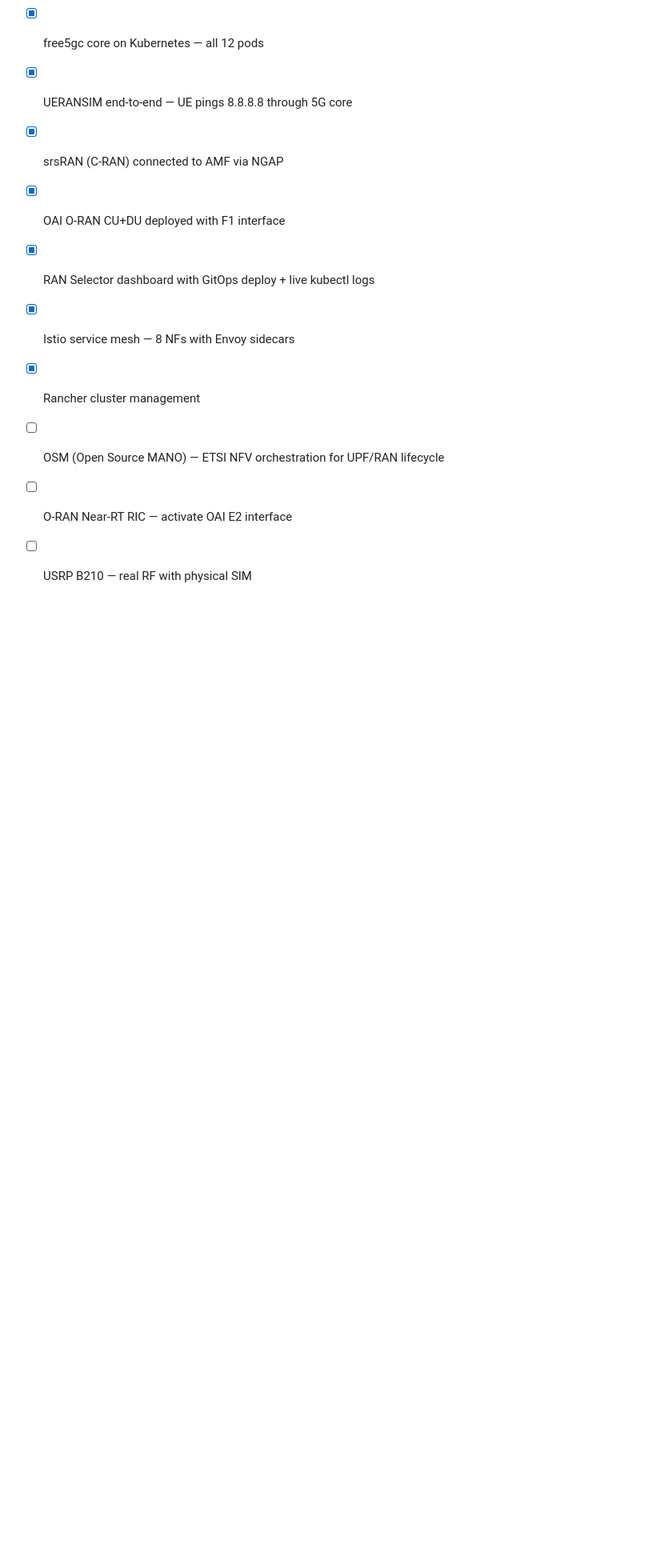
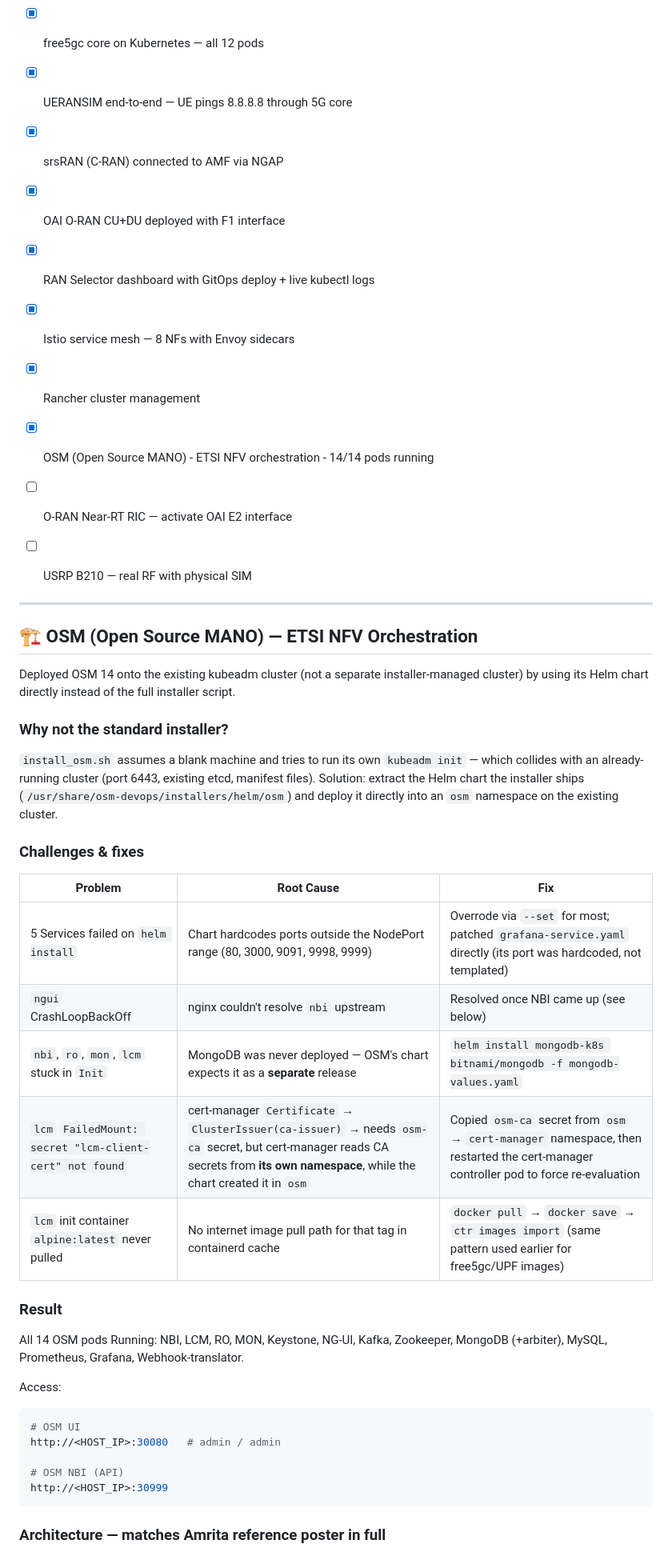
Before and after one commit to rathod9771/5g-kubernetes, a Markdown page: README.md, the part around the change. Shown at 80% size. GitHub-like rendering; blank space fills up the shorter version.

Commit message:
docs: Document OSM deployment - MongoDB dependency, cert-manager CA chain, hardcoded ports fixed

````diff
--- a/README.md
+++ b/README.md
@@ -310,6 +310,40 @@ Key integration steps:
 - [x] RAN Selector dashboard with GitOps deploy + live kubectl logs
 - [x] Istio service mesh — 8 NFs with Envoy sidecars
 - [x] Rancher cluster management
-- [ ] OSM (Open Source MANO) — ETSI NFV orchestration for UPF/RAN lifecycle
+- [x] OSM (Open Source MANO) - ETSI NFV orchestration - 14/14 pods running
 - [ ] O-RAN Near-RT RIC — activate OAI E2 interface
 - [ ] USRP B210 — real RF with physical SIM
+
+
+---
+
+## 🏗️ OSM (Open Source MANO) — ETSI NFV Orchestration
+
+Deployed OSM 14 onto the existing kubeadm cluster (not a separate installer-managed cluster) by using its Helm chart directly instead of the full installer script.
+
+### Why not the standard installer?
+`install_osm.sh` assumes a blank machine and tries to run its own `kubeadm init` — which collides with an already-running cluster (port 6443, existing etcd, manifest files). Solution: extract the Helm chart the installer ships (`/usr/share/osm-devops/installers/helm/osm`) and deploy it directly into an `osm` namespace on the existing cluster.
+
+### Challenges & fixes
+
+| Problem | Root Cause | Fix |
+|---|---|---|
+| 5 Services failed on `helm install` | Chart hardcodes ports outside the NodePort range (80, 3000, 9091, 9998, 9999) | Overrode via `--set` for most; patched `grafana-service.yaml` directly (its port was hardcoded, not templated) |
+| `ngui` CrashLoopBackOff | nginx couldn't resolve `nbi` upstream | Resolved once NBI came up (see below) |
+| `nbi`, `ro`, `mon`, `lcm` stuck in `Init` | MongoDB was never deployed — OSM's chart expects it as a **separate** release | `helm install mongodb-k8s bitnami/mongodb -f mongodb-values.yaml` |
+| `lcm` `FailedMount: secret "lcm-client-cert" not found` | cert-manager `Certificate` → `ClusterIssuer(ca-issuer)` → needs `osm-ca` secret, but cert-manager reads CA secrets from **its own namespace**, while the chart created it in `osm` | Copied `osm-ca` secret from `osm` → `cert-manager` namespace, then restarted the cert-manager controller pod to force re-evaluation |
+| `lcm` init container `alpine:latest` never pulled | No internet image pull path for that tag in containerd cache | `docker pull` → `docker save` → `ctr images import` (same pattern used earlier for free5gc/UPF images) |
+
+### Result
+All 14 OSM pods Running: NBI, LCM, RO, MON, Keystone, NG-UI, Kafka, Zookeeper, MongoDB (+arbiter), MySQL, Prometheus, Grafana, Webhook-translator.
+
+Access:
+```bash
+# OSM UI
+http://<HOST_IP>:30080   # admin / admin
+
+# OSM NBI (API)
+http://<HOST_IP>:30999
+```
+
+### Architecture — matches Amrita reference poster in full
````
